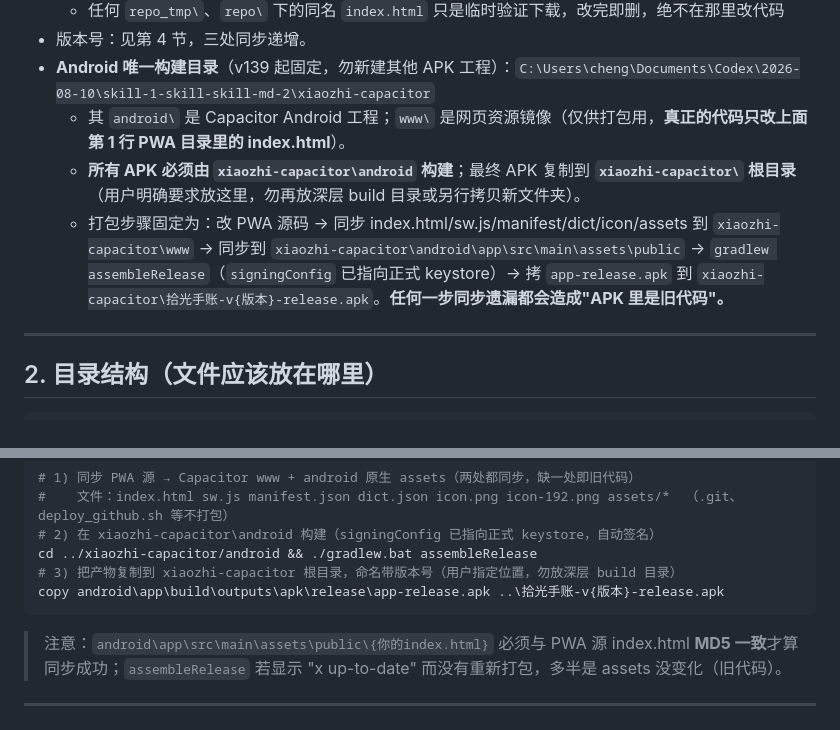
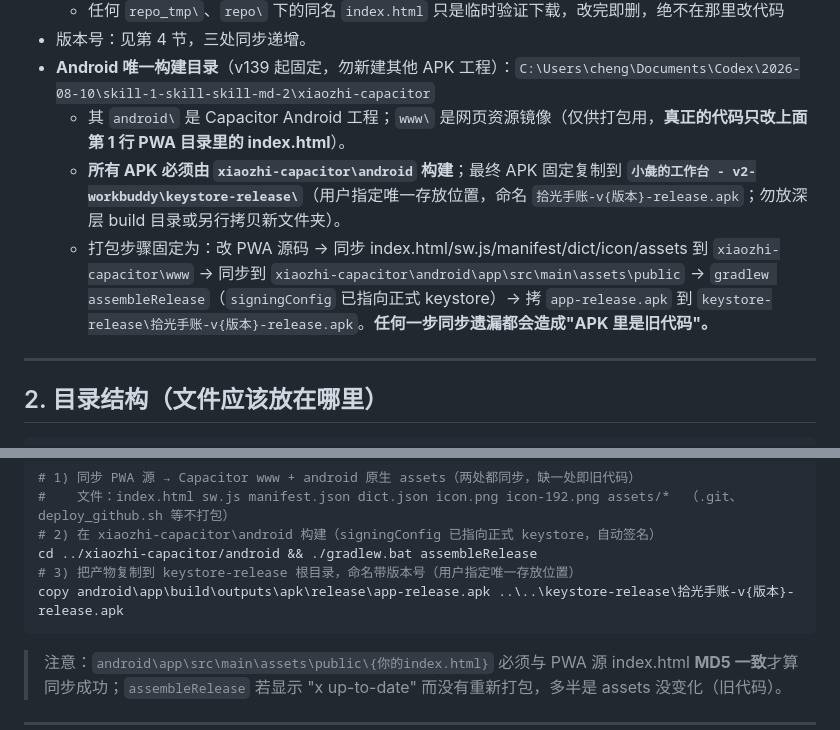
Before and after one commit to bearline1126-debug/xiaozhi-workbench, a Markdown page: AGENTS.md, 2 parts joined by grey strips. Drawn GitHub-style.

````diff
--- a/AGENTS.md
+++ b/AGENTS.md
@@ -24,8 +24,8 @@
 - 版本号：见第 4 节，三处同步递增。
 - **Android 唯一构建目录**（v139 起固定，勿新建其他 APK 工程）：`C:\Users\cheng\Documents\Codex\2026-08-10\skill-1-skill-skill-md-2\xiaozhi-capacitor`
   - 其 `android\` 是 Capacitor Android 工程；`www\` 是网页资源镜像（仅供打包用，**真正的代码只改上面第 1 行 PWA 目录里的 index.html**）。
-  - **所有 APK 必须由 `xiaozhi-capacitor\android` 构建**；最终 APK 复制到 **`xiaozhi-capacitor\` 根目录**（用户明确要求放这里，勿再放深层 build 目录或另行拷贝新文件夹）。
-  - 打包步骤固定为：改 PWA 源码 → 同步 index.html/sw.js/manifest/dict/icon/assets 到 `xiaozhi-capacitor\www` → 同步到 `xiaozhi-capacitor\android\app\src\main\assets\public` → `gradlew assembleRelease`（`signingConfig` 已指向正式 keystore）→ 拷 `app-release.apk` 到 `xiaozhi-capacitor\拾光手账-v{版本}-release.apk`。**任何一步同步遗漏都会造成"APK 里是旧代码"。**
+  - **所有 APK 必须由 `xiaozhi-capacitor\android` 构建**；最终 APK 固定复制到 **`小彘的工作台 - v2-workbuddy\keystore-release\`**（用户指定唯一存放位置，命名 `拾光手账-v{版本}-release.apk`；勿放深层 build 目录或另行拷贝新文件夹）。
+  - 打包步骤固定为：改 PWA 源码 → 同步 index.html/sw.js/manifest/dict/icon/assets 到 `xiaozhi-capacitor\www` → 同步到 `xiaozhi-capacitor\android\app\src\main\assets\public` → `gradlew assembleRelease`（`signingConfig` 已指向正式 keystore）→ 拷 `app-release.apk` 到 `keystore-release\拾光手账-v{版本}-release.apk`。**任何一步同步遗漏都会造成"APK 里是旧代码"。**
 
 ---
 
@@ -120,8 +120,8 @@ curl -s "https://bearline1126-debug.github.io/xiaozhi-workbench/index.html" | gr
 #    文件：index.html sw.js manifest.json dict.json icon.png icon-192.png assets/*  （.git、deploy_github.sh 等不打包）
 # 2) 在 xiaozhi-capacitor\android 构建（signingConfig 已指向正式 keystore，自动签名）
 cd ../xiaozhi-capacitor/android && ./gradlew.bat assembleRelease
-# 3) 把产物复制到 xiaozhi-capacitor 根目录，命名带版本号（用户指定位置，勿放深层 build 目录）
-copy android\app\build\outputs\apk\release\app-release.apk ..\拾光手账-v{版本}-release.apk
+# 3) 把产物复制到 keystore-release 根目录，命名带版本号（用户指定唯一存放位置）
+copy android\app\build\outputs\apk\release\app-release.apk ..\..\keystore-release\拾光手账-v{版本}-release.apk
 ```
 
 > 注意：`android\app\src\main\assets\public\{你的index.html}` 必须与 PWA 源 index.html **MD5 一致**才算同步成功；`assembleRelease` 若显示 "x up-to-date" 而没有重新打包，多半是 assets 没变化（旧代码）。
````
